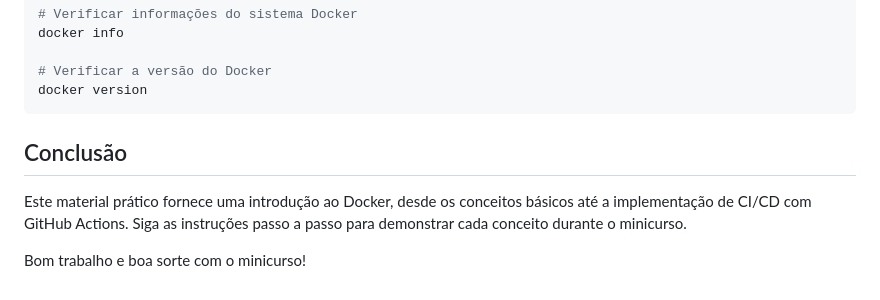
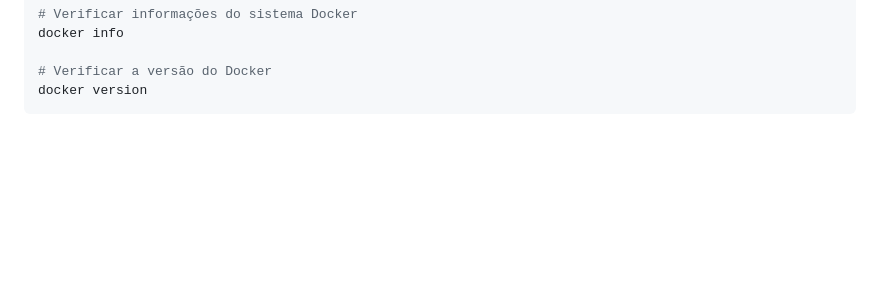
Before and after one commit to lucasdaniellopes/mini-curso-docker, a Markdown page: INSTRUCOES.md, the part around the change printed below. Drawn GitHub-style; blank space fills up the shorter version.

````diff
--- a/INSTRUCOES.md
+++ b/INSTRUCOES.md
@@ -196,9 +199,3 @@ docker info
 # Verificar a versão do Docker
 docker version
 ```
-
-## Conclusão
-
-Este material prático fornece uma introdução ao Docker, desde os conceitos básicos até a implementação de CI/CD com GitHub Actions. Siga as instruções passo a passo para demonstrar cada conceito durante o minicurso.
-
-Bom trabalho e boa sorte com o minicurso!
````
Also changed, not shown: other parts of INSTRUCOES.md (+7 -4 lines).
